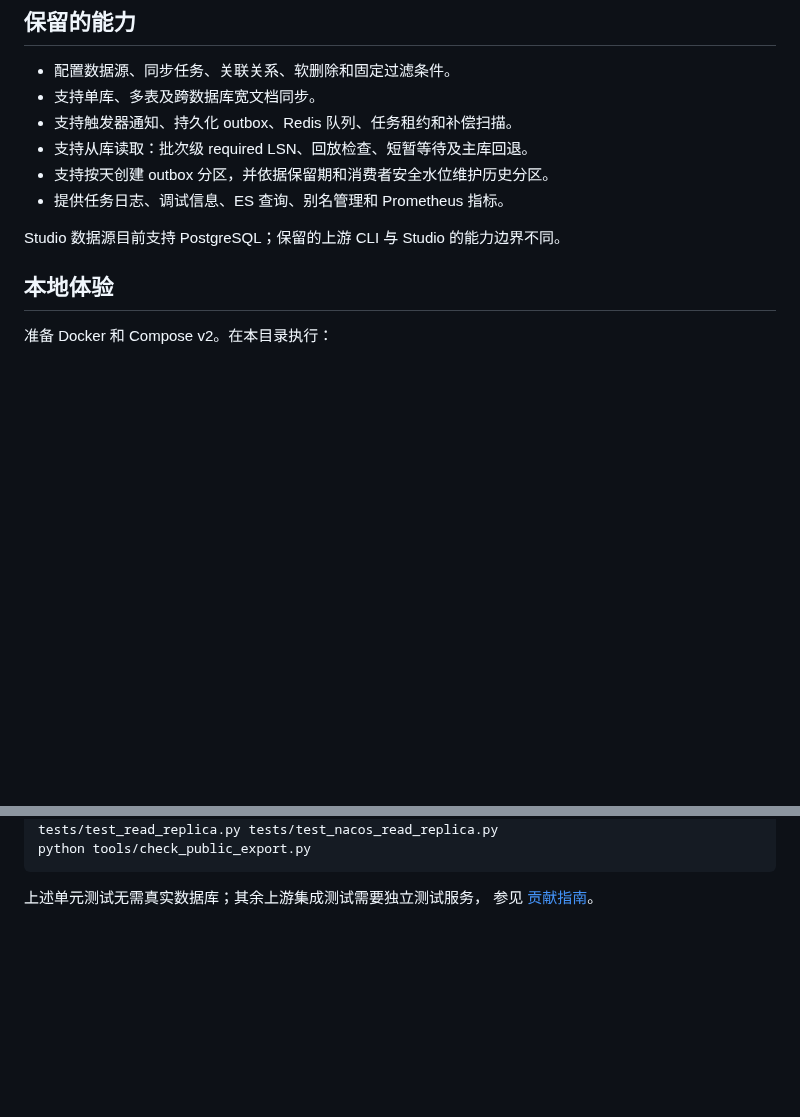
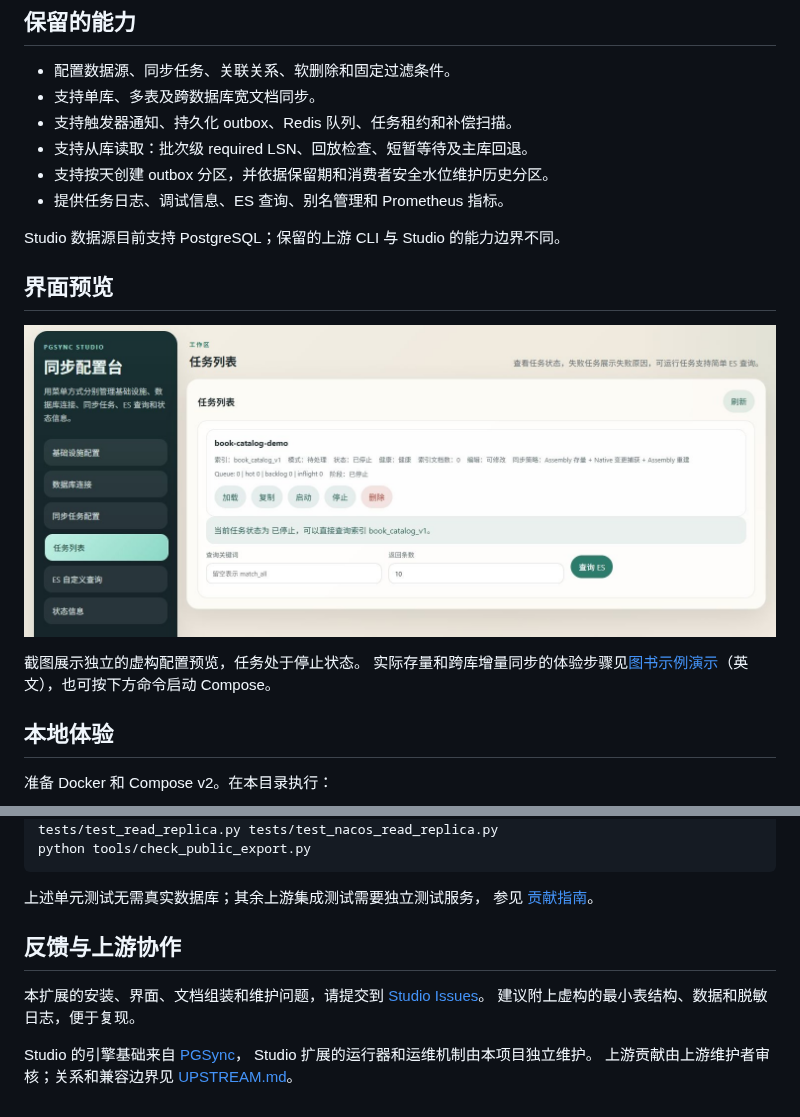
Before and after one commit to fooklook/pgsync-studio, a Markdown page: README.zh-CN.md, 2 parts joined by grey strips. GitHub-like rendering; pictures changed too: docs/images/demo-jobs.jpg (added); blank space fills up the shorter version.

```diff
--- a/README.zh-CN.md
+++ b/README.zh-CN.md
@@ -19,6 +22,13 @@ PostgreSQL → Elasticsearch 同步平台，提供 Web 配置台、跨库文档
 - 提供任务日志、调试信息、ES 查询、别名管理和 Prometheus 指标。
 
 Studio 数据源目前支持 PostgreSQL；保留的上游 CLI 与 Studio 的能力边界不同。
+
+## 界面预览
+
+![使用虚构图书配置的任务列表，任务处于停止状态](docs/images/demo-jobs.jpg)
+
+截图展示独立的虚构配置预览，任务处于停止状态。
+实际存量和跨库增量同步的体验步骤见[图书示例演示](docs/demo.md)（英文），也可按下方命令启动 Compose。
 
 ## 本地体验
 
@@ -77,3 +87,13 @@ python tools/check_public_export.py
 
 上述单元测试无需真实数据库；其余上游集成测试需要独立测试服务，
 参见 [贡献指南](CONTRIBUTING.md)。
+
+## 反馈与上游协作
+
+本扩展的安装、界面、文档组装和维护问题，请提交到
+[Studio Issues](https://github.com/fooklook/pgsync-studio/issues)。
+建议附上虚构的最小表结构、数据和脱敏日志，便于复现。
+
+Studio 的引擎基础来自 [PGSync](https://github.com/toluaina/pgsync)，
+Studio 扩展的运行器和运维机制由本项目独立维护。
+上游贡献由上游维护者审核；关系和兼容边界见 [UPSTREAM.md](UPSTREAM.md)。
```
Also changed, not shown: other parts of README.zh-CN.md (+3 -0 lines), README.md (+22 -0 lines), docs/demo.md (added, +101 -0 lines), docs/images/demo-config.jpg (added).
